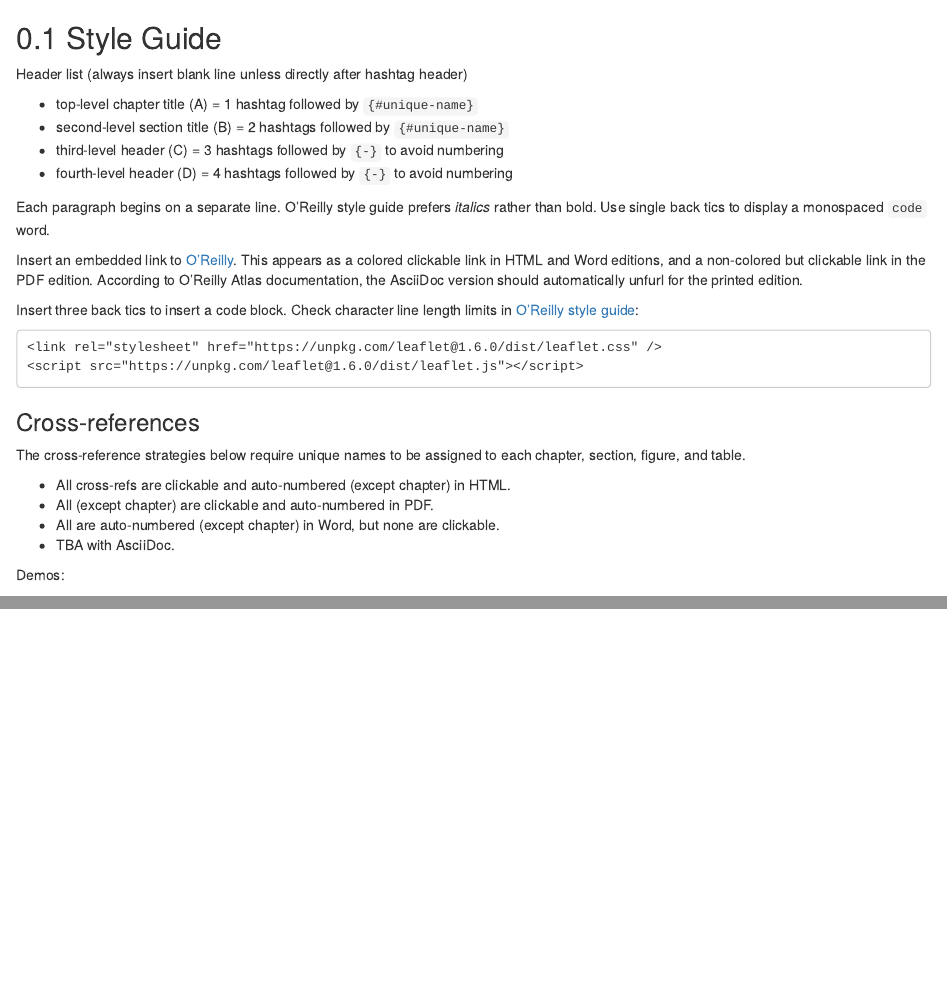
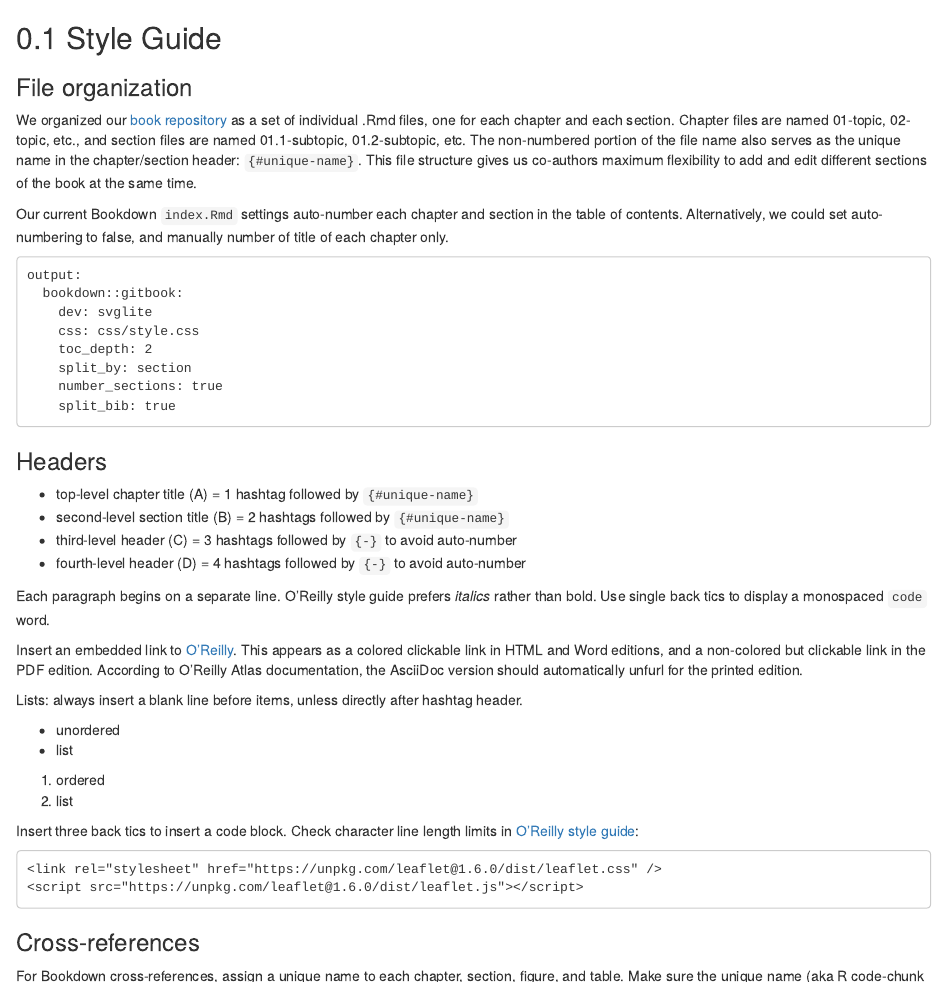
Before and after one commit to HandsOnDataViz/bookdown-template, an R Markdown document (01.1-style-guide.Rmd): the page in a window 1100 px wide, from its top, and a second part further down, joined at a grey line. Rendered offline with R 4.5, knitr and Pandoc, with nearby package versions; drawn as R Markdown's standard HTML page in place of the format the file asks for.

Commit message:
reorganized

````diff
--- a/01.1-style-guide.Rmd
+++ b/01.1-style-guide.Rmd
@@ -1,14 +1,39 @@
 ## Style Guide {#style-guide}
-Header list (always insert blank line unless directly after hashtag header)
+
+### File organization {-}
+We organized our [book repository](http://github.com/handsondataviz/book) as a set of individual .Rmd files, one for each chapter and each section. Chapter files are named 01-topic, 02-topic, etc., and section files are named 01.1-subtopic, 01.2-subtopic, etc. The non-numbered portion of the file name also serves as the unique name in the chapter/section header: `{#unique-name}`. This file structure gives us co-authors maximum flexibility to add and edit different sections of the book at the same time.
+
+Our current Bookdown `index.Rmd` settings auto-number each chapter and section in the table of contents. Alternatively, we could set auto-numbering to false, and manually number of title of each chapter only.
+
+```
+output:
+  bookdown::gitbook:
+    dev: svglite
+    css: css/style.css
+    toc_depth: 2
+    split_by: section
+    number_sections: true
+    split_bib: true
+```
+
+### Headers {-}
 
 - top-level chapter title (A) = 1 hashtag followed by `{#unique-name}`
 - second-level section title (B) = 2 hashtags followed by `{#unique-name}`
-- third-level header (C) = 3 hashtags followed by `{-}` to avoid numbering
-- fourth-level header (D) = 4 hashtags followed by `{-}` to avoid numbering
+- third-level header (C) = 3 hashtags followed by `{-}` to avoid auto-number
+- fourth-level header (D) = 4 hashtags followed by `{-}` to avoid auto-number
 
 Each paragraph begins on a separate line. O'Reilly style guide prefers *italics* rather than bold. Use single back tics to display a monospaced `code` word.
 
 Insert an embedded link to [O'Reilly](https://www.oreilly.com/). This appears as a colored clickable link in HTML and Word editions, and a non-colored but clickable link in the PDF edition. According to O'Reilly Atlas documentation, the AsciiDoc version should automatically unfurl for the printed edition.
+
+Lists: always insert a blank line before items, unless directly after hashtag header.
+
+- unordered
+- list
+
+1. ordered
+2. list
 
 Insert three back tics to insert a code block. Check character line length limits in [O'Reilly style guide](http://oreillymedia.github.io/production-resources/styleguide/#line-length):
 
@@ -18,11 +43,11 @@ Insert three back tics to insert a code block. Check character line length limit
 ```
 
 ### Cross-references {-}
-The cross-reference strategies below require unique names to be assigned to each chapter, section, figure, and table.
+For Bookdown cross-references, assign a unique name to each chapter, section, figure, and table. Make sure the unique name (aka R code-chunk label) only contains _alphanumeric_ characters (a-z, A-Z, 0-9), slashes (/), or dashes (-).
 
-- All cross-refs are clickable and auto-numbered (except chapter) in HTML.
-- All (except chapter) are clickable and auto-numbered in PDF.
-- All are auto-numbered (except chapter) in Word, but none are clickable.
+- In HTML, all cross-refs are clickable and auto-numbered (except to chapter).
+- In PDF, all cross-refs (except chapter) are clickable and auto-numbered.
+- In Word, all cross-refs are auto-numbered (except chapter), but none are clickable.
 - TBA with AsciiDoc.
 
 Demos:
````
Also changed, not shown: 01-chapter.Rmd (+5 -14 lines), docs/bookdown-testing-modified.md, docs/search_index.json, 01.1-style-guide.Rmd (12 more changed lines), 8 other files.
